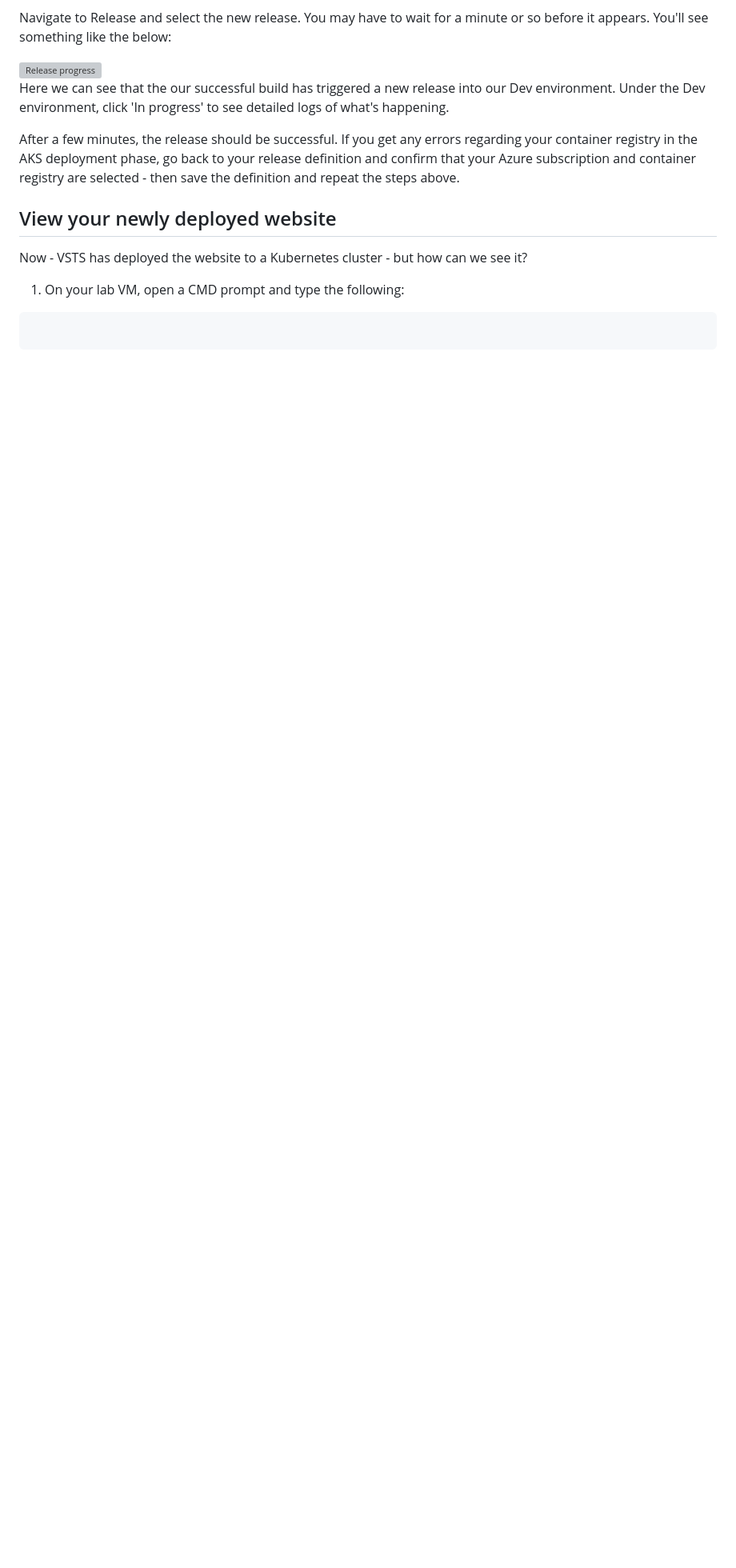
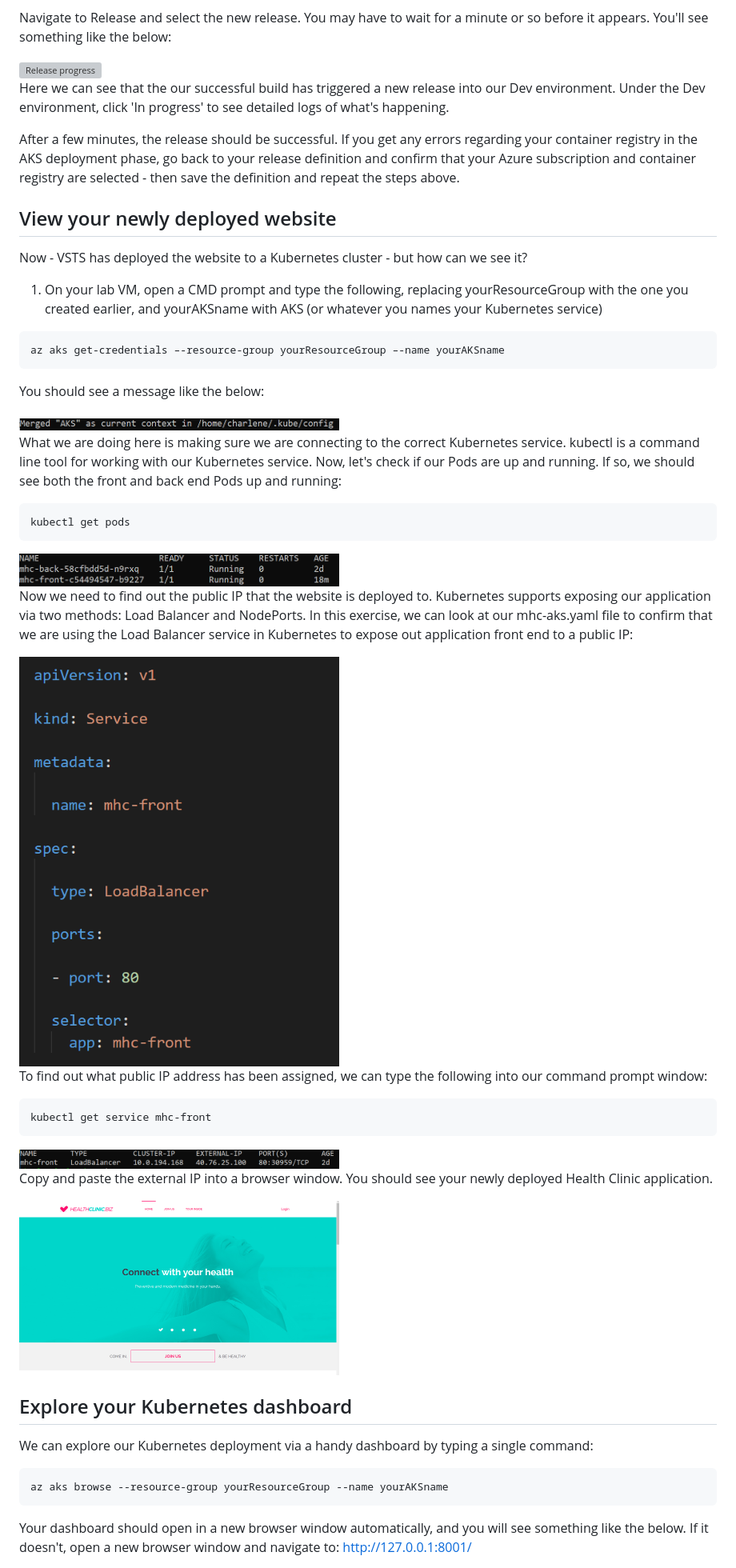
Before and after one commit to CharleneMcKeown/DevOps-and-Containers, a Markdown page: README.md, the part around the change printed below. Shown: that part at 80% size. GitHub-like rendering; pictures changed too: screenshots/HealthClinic.PNG (added), screenshots/Kubernetes_LB.PNG (added), screenshots/kubectl.PNG (added); blank space fills up the shorter version; grey boxes are pictures that could not be loaded.

Commit message:
finished readme

````diff
--- a/README.md
+++ b/README.md
@@ -323,8 +323,46 @@ After a few minutes, the release should be successful.  If you get any errors re
 
 Now - VSTS has deployed the website to a Kubernetes cluster - but how can we see it?
 
-1. On your lab VM, open a CMD prompt and type the following:
+1. On your lab VM, open a CMD prompt and type the following, replacing yourResourceGroup with the one you created earlier, and yourAKSname with AKS (or whatever you names your Kubernetes service)
 
 ``` bash
+az aks get-credentials –-resource-group yourResourceGroup –-name yourAKSname
+```
 
+You should see a message like the below:
+
+<img src="screenshots/kubectl.PNG" alt="Merge AKS context" width="400px"/>
+
+What we are doing here is making sure we are connecting to the correct Kubernetes service.  kubectl is a command line tool for working with our Kubernetes service.  Now, let's check if our Pods are up and running.  If so, we should see both the front and back end Pods up and running:
+
+``` bash
+kubectl get pods
 ```
+<img src="screenshots/kubectl2.PNG" alt="Get pods" width="400px"/>
+
+Now we need to find out the public IP that the website is deployed to.  Kubernetes supports exposing our application via two methods: Load Balancer and NodePorts.  In this exercise, we can look at our mhc-aks.yaml file to confirm that we are using the Load Balancer service in Kubernetes to expose out application front end to a public IP:
+
+<img src="screenshots/Kubernetes_LB.PNG" alt="K8s load balancer" width="400px"/>
+
+To find out what public IP address has been assigned, we can type the following into our command prompt window:
+
+``` bash
+kubectl get service mhc-front
+```
+
+<img src="screenshots/kubectl_services.PNG" alt="Front end service" width="400px"/>
+
+Copy and paste the external IP into a browser window.  You should see your newly deployed Health Clinic application.
+
+<img src="screenshots/HealthClinic.PNG" alt="Front end" width="400px"/>
+
+## Explore your Kubernetes dashboard
+
+We can explore our Kubernetes deployment via a handy dashboard by typing a single command:
+
+``` bash
+az aks browse --resource-group yourResourceGroup --name yourAKSname
+```
+
+Your dashboard should open in a new browser window automatically, and you will see something like the below.  If it doesn't, open a new browser window and navigate to: http://127.0.0.1:8001/
+
````
Also changed, not shown: other parts of README.md (+2 -0 lines).
